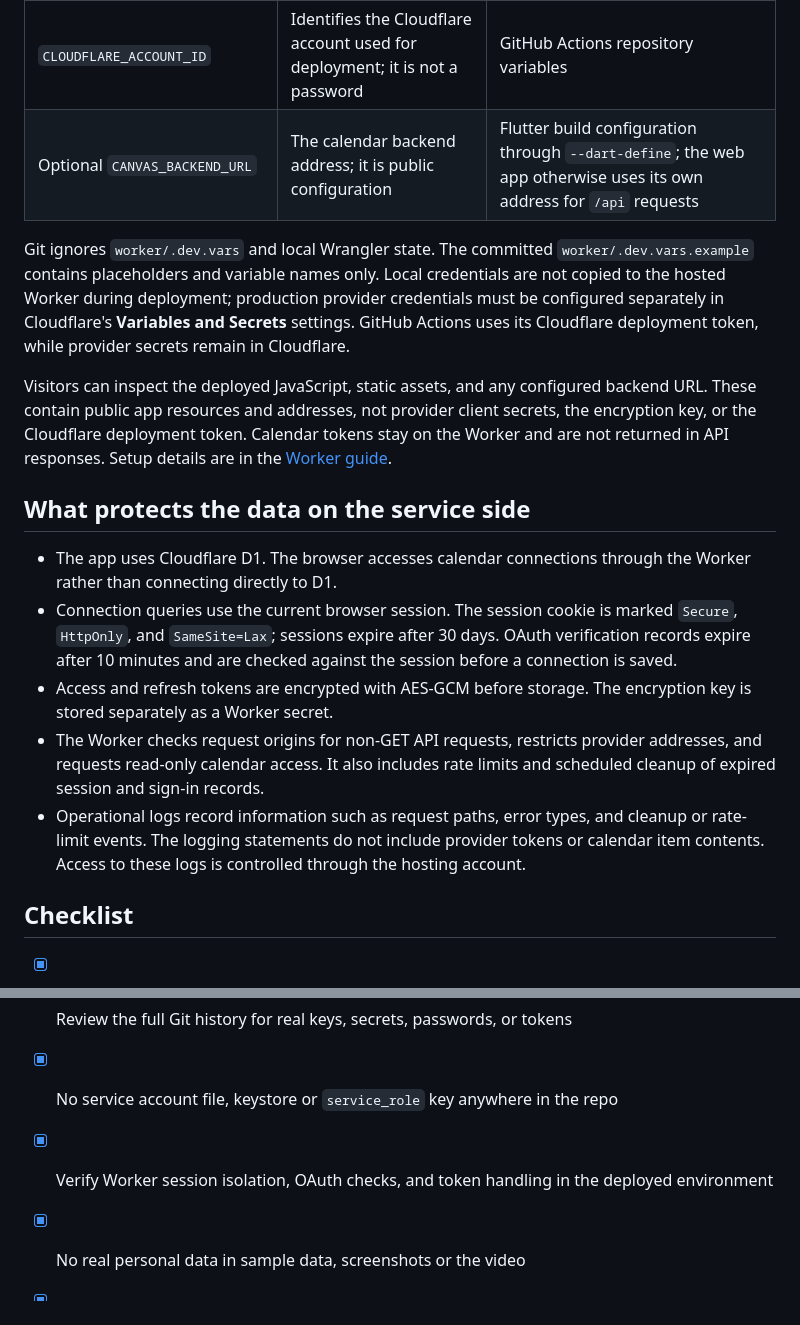
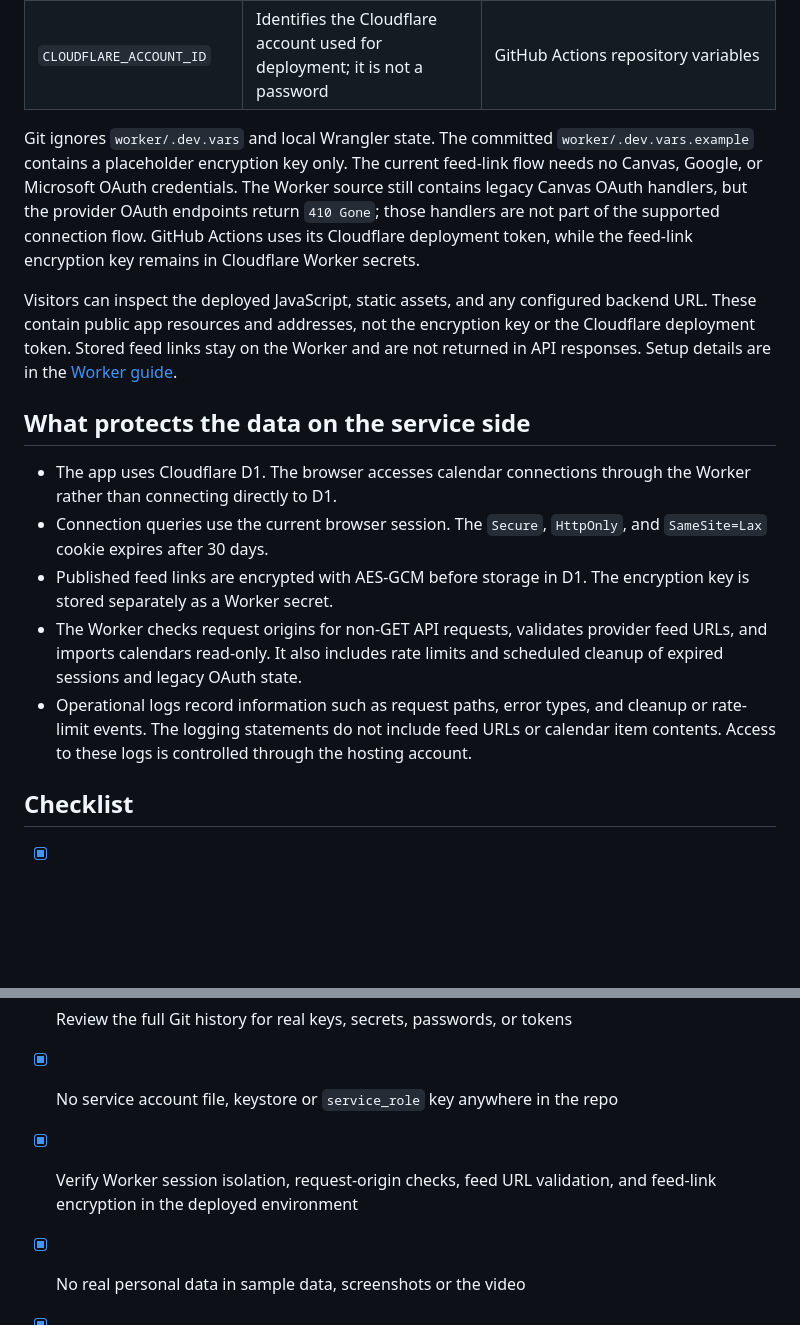
Before and after one commit to asm0git/momentum, a Markdown page: docs/06-security-and-privacy.md, 2 parts joined by grey strips. GitHub-like rendering; blank space fills up the shorter version.

```diff
--- a/docs/06-security-and-privacy.md
+++ b/docs/06-security-and-privacy.md
@@ -37,25 +34,24 @@ The app does **not** load a root `.env` file.  Calendar credentials are used by
 | `CLOUDFLARE_API_TOKEN` | A private credential allowing the deployment workflow to update Cloudflare resources | GitHub Actions repository secrets; it is not used by the app in the browser |
 | `CLOUDFLARE_ACCOUNT_ID` | Identifies the Cloudflare account used for deployment; it is not a password | GitHub Actions repository variables |
-| Optional `CANVAS_BACKEND_URL` | The calendar backend address; it is public configuration | Flutter build configuration through `--dart-define`; the web app otherwise uses its own address for `/api` requests |
 
-Git ignores `worker/.dev.vars` and local Wrangler state. The committed `worker/.dev.vars.example` contains placeholders and variable names only. Local credentials are not copied to the hosted Worker during deployment; production provider credentials must be configured separately in Cloudflare's **Variables and Secrets** settings. GitHub Actions uses its Cloudflare deployment token, while provider secrets remain in Cloudflare.
+Git ignores `worker/.dev.vars` and local Wrangler state. The committed `worker/.dev.vars.example` contains a placeholder encryption key only. The current feed-link flow needs no Canvas, Google, or Microsoft OAuth credentials. The Worker source still contains legacy Canvas OAuth handlers, but the provider OAuth endpoints return `410 Gone`; those handlers are not part of the supported connection flow. GitHub Actions uses its Cloudflare deployment token, while the feed-link encryption key remains in Cloudflare Worker secrets.
 
-Visitors can inspect the deployed JavaScript, static assets, and any configured backend URL. These contain public app resources and addresses, not provider client secrets, the encryption key, or the Cloudflare deployment token. Calendar tokens stay on the Worker and are not returned in API responses. Setup details are in the [Worker guide](../worker/README.md).
+Visitors can inspect the deployed JavaScript, static assets, and any configured backend URL. These contain public app resources and addresses, not the encryption key or the Cloudflare deployment token. Stored feed links stay on the Worker and are not returned in API responses. Setup details are in the [Worker guide](../worker/README.md).
 
 ## What protects the data on the service side
 
 - The app uses Cloudflare D1. The browser accesses calendar connections through the Worker rather than connecting directly to D1.
-- Connection queries use the current browser session. The session cookie is marked `Secure`, `HttpOnly`, and `SameSite=Lax`; sessions expire after 30 days. OAuth verification records expire after 10 minutes and are checked against the session before a connection is saved.
-- Access and refresh tokens are encrypted with AES-GCM before storage. The encryption key is stored separately as a Worker secret.
-- The Worker checks request origins for non-GET API requests, restricts provider addresses, and requests read-only calendar access. It also includes rate limits and scheduled cleanup of expired session and sign-in records.
-- Operational logs record information such as request paths, error types, and cleanup or rate-limit events. The logging statements do not include provider tokens or calendar item contents. Access to these logs is controlled through the hosting account.
+- Connection queries use the current browser session. The `Secure`, `HttpOnly`, and `SameSite=Lax` cookie expires after 30 days.
+- Published feed links are encrypted with AES-GCM before storage in D1. The encryption key is stored separately as a Worker secret.
+- The Worker checks request origins for non-GET API requests, validates provider feed URLs, and imports calendars read-only. It also includes rate limits and scheduled cleanup of expired sessions and legacy OAuth state.
+- Operational logs record information such as request paths, error types, and cleanup or rate-limit events. The logging statements do not include feed URLs or calendar item contents. Access to these logs is controlled through the hosting account.
 
 ## Checklist
 
 - [x] Local Worker credentials and Wrangler state are ignored by Git, and `worker/.dev.vars.example` is committed
 - [x] Review the full Git history for real keys, secrets, passwords, or tokens
 - [x] No service account file, keystore or `service_role` key anywhere in the repo
-- [x] Verify Worker session isolation, OAuth checks, and token handling in the deployed environment
+- [x] Verify Worker session isolation, request-origin checks, feed URL validation, and feed-link encryption in the deployed environment
 - [x] No real personal data in sample data, screenshots or the video
 - [x] No course or university credentials anywhere
 - [x] Anyone whose data appears in a test was asked first
```
Also changed, not shown: other parts of docs/06-security-and-privacy.md (+8 -11 lines), docs/01-proposal.md (+13 -14 lines), docs/02-mockup.md (+5 -3 lines).
